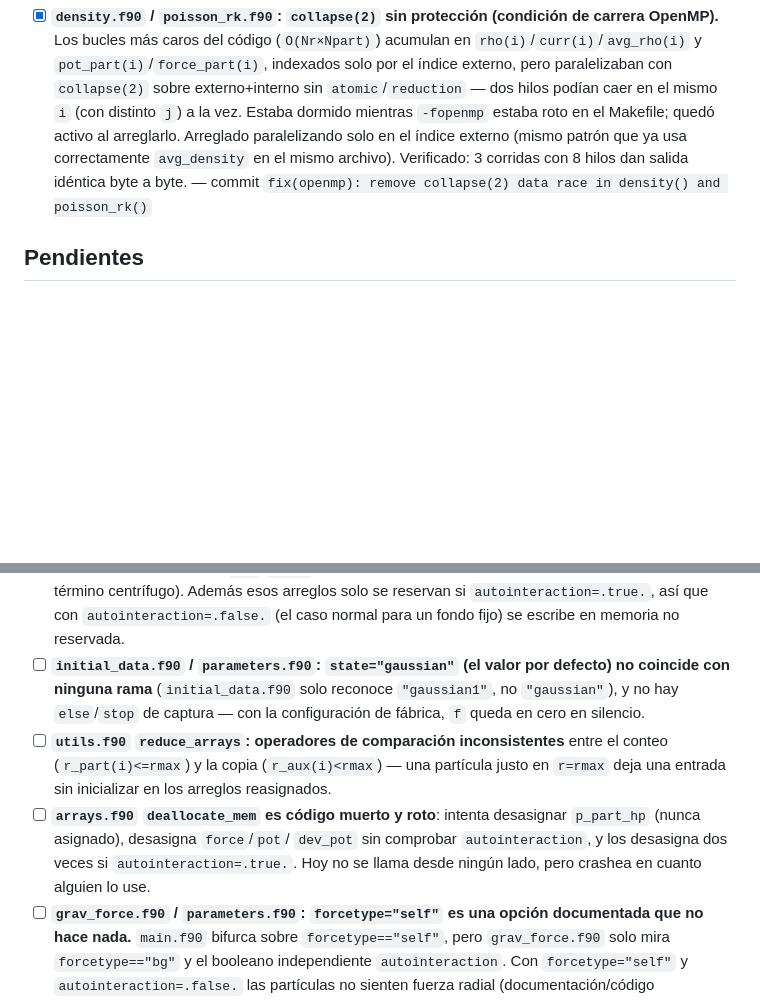
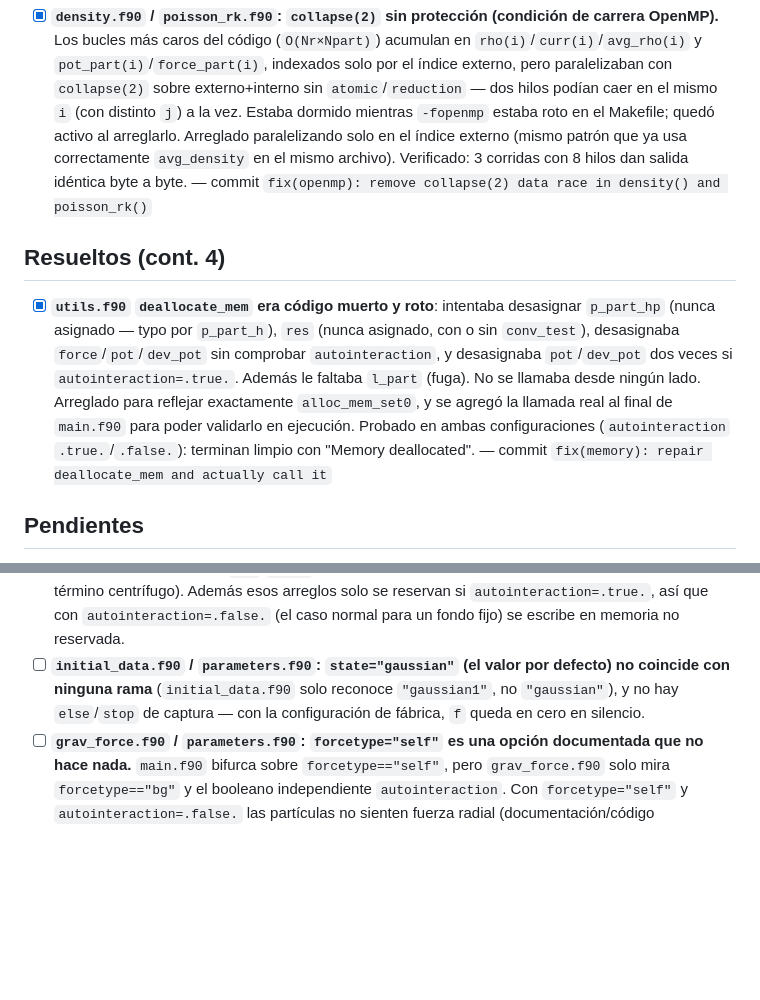
Before and after one commit to erjive/VlasovPoisson_PIC_sp, a Markdown page: BUGS_TODO.md, 2 parts joined by grey strips. Rendered like a GitHub page; blank space fills up the shorter version.

Commit message:
docs: mark deallocate_mem bug resolved, drop stale duplicate reduce_arrays entry
BUGS_TODO.md had a leftover duplicate "reduce_arrays" pending item
that was already fixed and logged earlier under "Resueltos (cont. 2)".

Co-Authored-By: Claude Sonnet 5 <noreply@anthropic.com>

```diff
--- a/BUGS_TODO.md
+++ b/BUGS_TODO.md
@@ -71,6 +71,20 @@ avanza.
   `fix(openmp): remove collapse(2) data race in density() and
   poisson_rk()`
 
+## Resueltos (cont. 4)
+
+- [x] **`utils.f90` `deallocate_mem` era código muerto y roto**:
+  intentaba desasignar `p_part_hp` (nunca asignado — typo por
+  `p_part_h`), `res` (nunca asignado, con o sin `conv_test`),
+  desasignaba `force`/`pot`/`dev_pot` sin comprobar `autointeraction`,
+  y desasignaba `pot`/`dev_pot` dos veces si `autointeraction=.true.`.
+  Además le faltaba `l_part` (fuga). No se llamaba desde ningún lado.
+  Arreglado para reflejar exactamente `alloc_mem_set0`, y se agregó
+  la llamada real al final de `main.f90` para poder validarlo en
+  ejecución. Probado en ambas configuraciones (`autointeraction`
+  `.true.`/`.false.`): terminan limpio con "Memory deallocated". —
+  commit `fix(memory): repair deallocate_mem and actually call it`
+
 ## Pendientes
 
 - [ ] **`grav_force.f90`: condición `r_part(i)<1.d0` en el fondo
@@ -89,15 +103,6 @@ avanza.
   solo reconoce `"gaussian1"`, no `"gaussian"`), y no hay `else`/`stop`
   de captura — con la configuración de fábrica, `f` queda en cero en
   silencio.
-- [ ] **`utils.f90` `reduce_arrays`: operadores de comparación
-  inconsistentes** entre el conteo (`r_part(i)<=rmax`) y la copia
-  (`r_aux(i)<rmax`) — una partícula justo en `r=rmax` deja una entrada
-  sin inicializar en los arreglos reasignados.
-- [ ] **`arrays.f90` `deallocate_mem` es código muerto y roto**: intenta
-  desasignar `p_part_hp` (nunca asignado), desasigna `force`/`pot`/
-  `dev_pot` sin comprobar `autointeraction`, y los desasigna dos veces
-  si `autointeraction=.true.`. Hoy no se llama desde ningún lado, pero
-  crashea en cuanto alguien lo use.
 - [ ] **`grav_force.f90` / `parameters.f90`: `forcetype="self"` es una
   opción documentada que no hace nada.** `main.f90` bifurca sobre
   `forcetype=="self"`, pero `grav_force.f90` solo mira `forcetype=="bg"`
```
